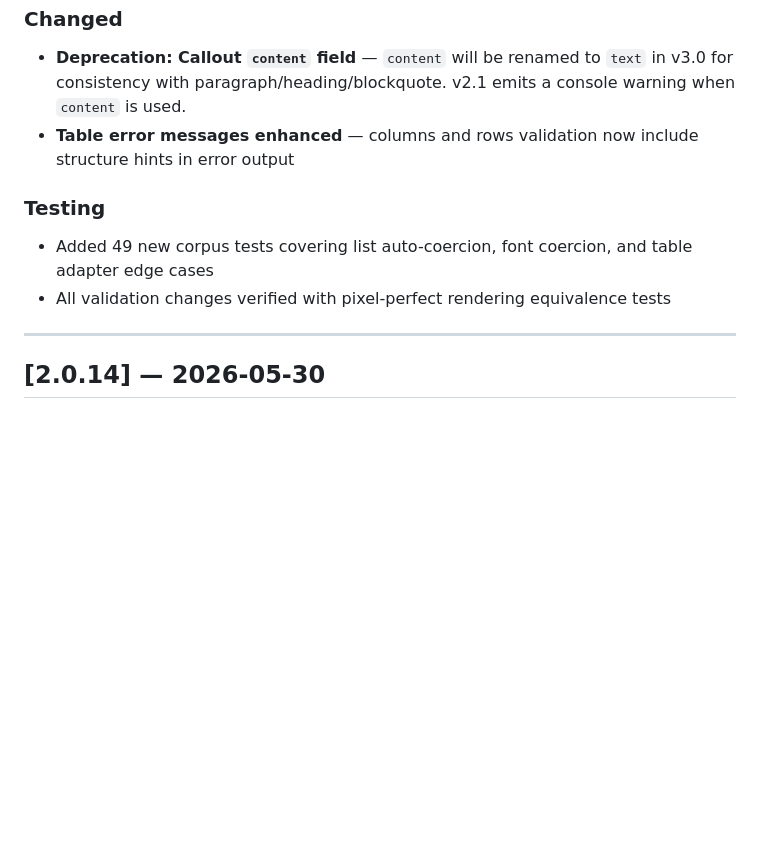
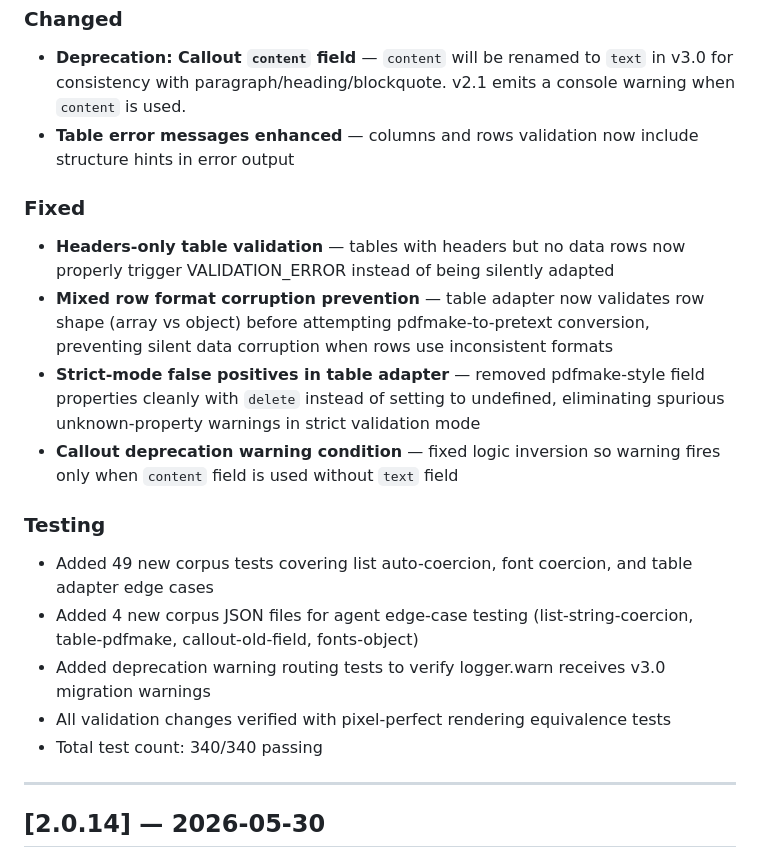
Before and after one commit to Himaan1998Y/pretext-pdf, a Markdown page: CHANGELOG.md, the part around the change. Rendered like a GitHub page; blank space fills up the shorter version.

Commit message:
docs: update v2.1.0 CHANGELOG with HIGH-1/HIGH-4 fixes and new tests

```diff
--- a/CHANGELOG.md
+++ b/CHANGELOG.md
@@ -23,10 +23,20 @@ Developer experience improvements: auto-coercion for intuitive-but-incorrect pat
 - **Deprecation: Callout `content` field** — `content` will be renamed to `text` in v3.0 for consistency with paragraph/heading/blockquote. v2.1 emits a console warning when `content` is used.
 - **Table error messages enhanced** — columns and rows validation now include structure hints in error output
 
+### Fixed
+
+- **Headers-only table validation** — tables with headers but no data rows now properly trigger VALIDATION_ERROR instead of being silently adapted
+- **Mixed row format corruption prevention** — table adapter now validates row shape (array vs object) before attempting pdfmake-to-pretext conversion, preventing silent data corruption when rows use inconsistent formats
+- **Strict-mode false positives in table adapter** — removed pdfmake-style field properties cleanly with `delete` instead of setting to undefined, eliminating spurious unknown-property warnings in strict validation mode
+- **Callout deprecation warning condition** — fixed logic inversion so warning fires only when `content` field is used without `text` field
+
 ### Testing
 
 - Added 49 new corpus tests covering list auto-coercion, font coercion, and table adapter edge cases
+- Added 4 new corpus JSON files for agent edge-case testing (list-string-coercion, table-pdfmake, callout-old-field, fonts-object)
+- Added deprecation warning routing tests to verify logger.warn receives v3.0 migration warnings
 - All validation changes verified with pixel-perfect rendering equivalence tests
+- Total test count: 340/340 passing
 
 ---
 
```
